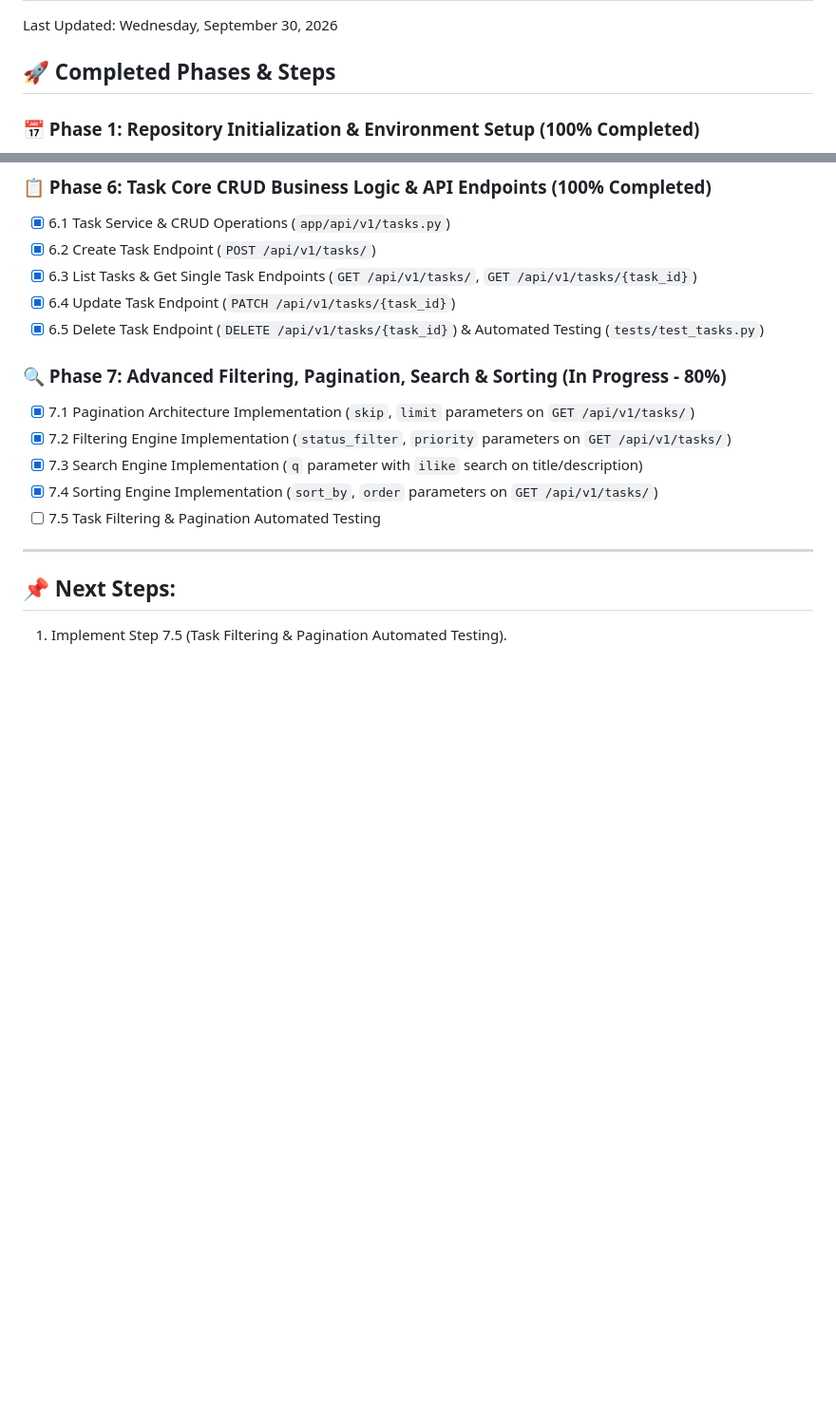
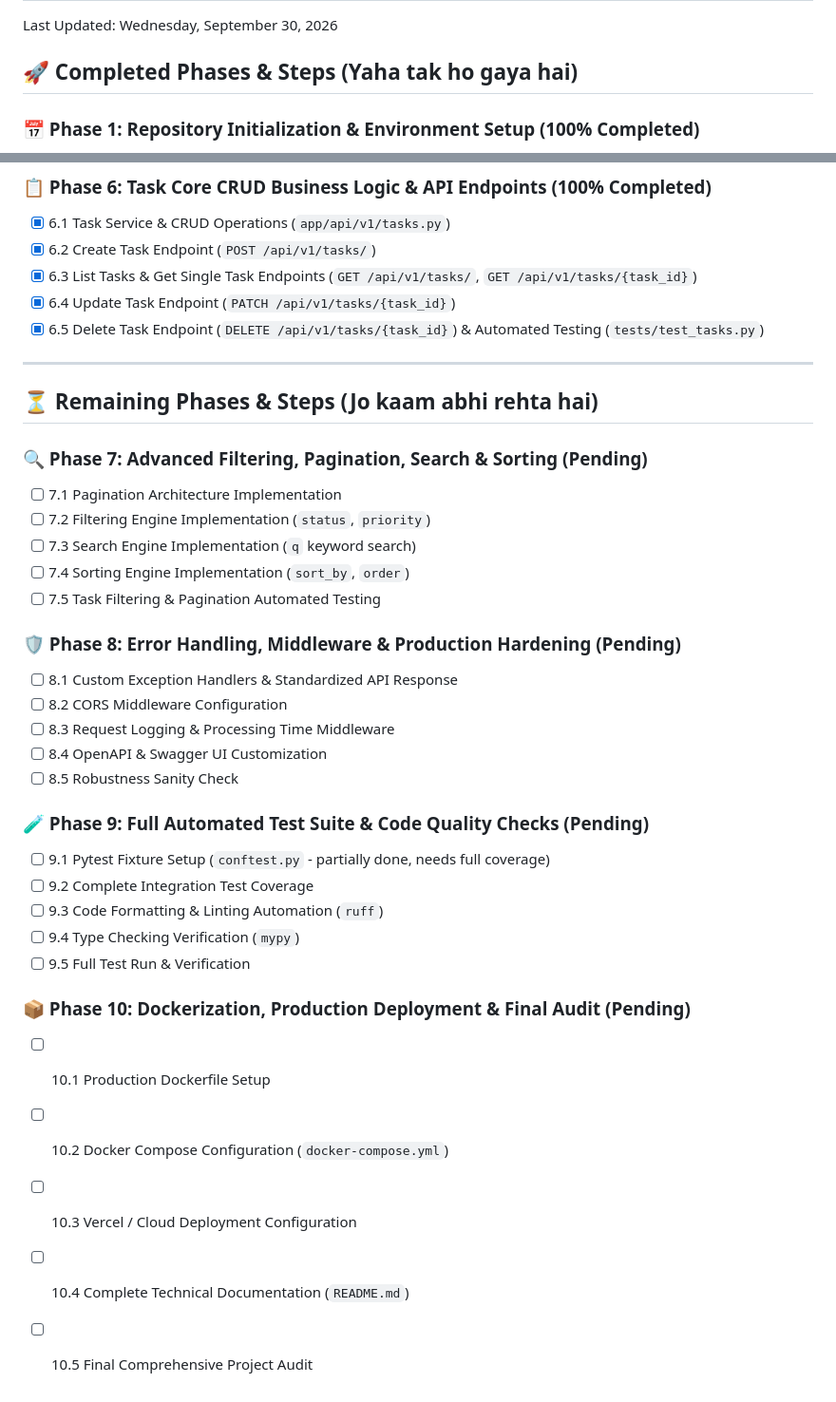
Before and after one commit to hafizabdulaziz/decodelabs-task-flow-backend, a Markdown page: PROGRESS.md, 2 parts joined by grey strips. Shown at 95% size. Rendered like a GitHub page; blank space fills up the shorter version.

Commit message:
docs: update progress tracker with completed phases 1-6 and pending phases 7-10

```diff
--- a/PROGRESS.md
+++ b/PROGRESS.md
@@ -2,7 +2,7 @@
 
 Last Updated: Wednesday, September 30, 2026
 
-## 🚀 Completed Phases & Steps
+## 🚀 Completed Phases & Steps (Yaha tak ho gaya hai)
 
 ### 📅 Phase 1: Repository Initialization & Environment Setup (100% Completed)
 - [x] 1.1 Directory & Virtual Environment Creation
@@ -46,13 +46,33 @@ Last Updated: Wednesday, September 30, 2026
 - [x] 6.4 Update Task Endpoint (`PATCH /api/v1/tasks/{task_id}`)
 - [x] 6.5 Delete Task Endpoint (`DELETE /api/v1/tasks/{task_id}`) & Automated Testing (`tests/test_tasks.py`)
 
-### 🔍 Phase 7: Advanced Filtering, Pagination, Search & Sorting (In Progress - 80%)
-- [x] 7.1 Pagination Architecture Implementation (`skip`, `limit` parameters on `GET /api/v1/tasks/`)
-- [x] 7.2 Filtering Engine Implementation (`status_filter`, `priority` parameters on `GET /api/v1/tasks/`)
-- [x] 7.3 Search Engine Implementation (`q` parameter with `ilike` search on title/description)
-- [x] 7.4 Sorting Engine Implementation (`sort_by`, `order` parameters on `GET /api/v1/tasks/`)
+---
+## ⏳ Remaining Phases & Steps (Jo kaam abhi rehta hai)
+
+### 🔍 Phase 7: Advanced Filtering, Pagination, Search & Sorting (Pending)
+- [ ] 7.1 Pagination Architecture Implementation
+- [ ] 7.2 Filtering Engine Implementation (`status`, `priority`)
+- [ ] 7.3 Search Engine Implementation (`q` keyword search)
+- [ ] 7.4 Sorting Engine Implementation (`sort_by`, `order`)
 - [ ] 7.5 Task Filtering & Pagination Automated Testing
 
----
-## 📌 Next Steps:
-1. Implement Step 7.5 (Task Filtering & Pagination Automated Testing).
+### 🛡️ Phase 8: Error Handling, Middleware & Production Hardening (Pending)
+- [ ] 8.1 Custom Exception Handlers & Standardized API Response
+- [ ] 8.2 CORS Middleware Configuration
+- [ ] 8.3 Request Logging & Processing Time Middleware
+- [ ] 8.4 OpenAPI & Swagger UI Customization
+- [ ] 8.5 Robustness Sanity Check
+
+### 🧪 Phase 9: Full Automated Test Suite & Code Quality Checks (Pending)
+- [ ] 9.1 Pytest Fixture Setup (`conftest.py` - partially done, needs full coverage)
+- [ ] 9.2 Complete Integration Test Coverage
+- [ ] 9.3 Code Formatting & Linting Automation (`ruff`)
+- [ ] 9.4 Type Checking Verification (`mypy`)
+- [ ] 9.5 Full Test Run & Verification
+
+### 📦 Phase 10: Dockerization, Production Deployment & Final Audit (Pending)
+- [ ] 10.1 Production Dockerfile Setup
+- [ ] 10.2 Docker Compose Configuration (`docker-compose.yml`)
+- [ ] 10.3 Vercel / Cloud Deployment Configuration
+- [ ] 10.4 Complete Technical Documentation (`README.md`)
+- [ ] 10.5 Final Comprehensive Project Audit
```
